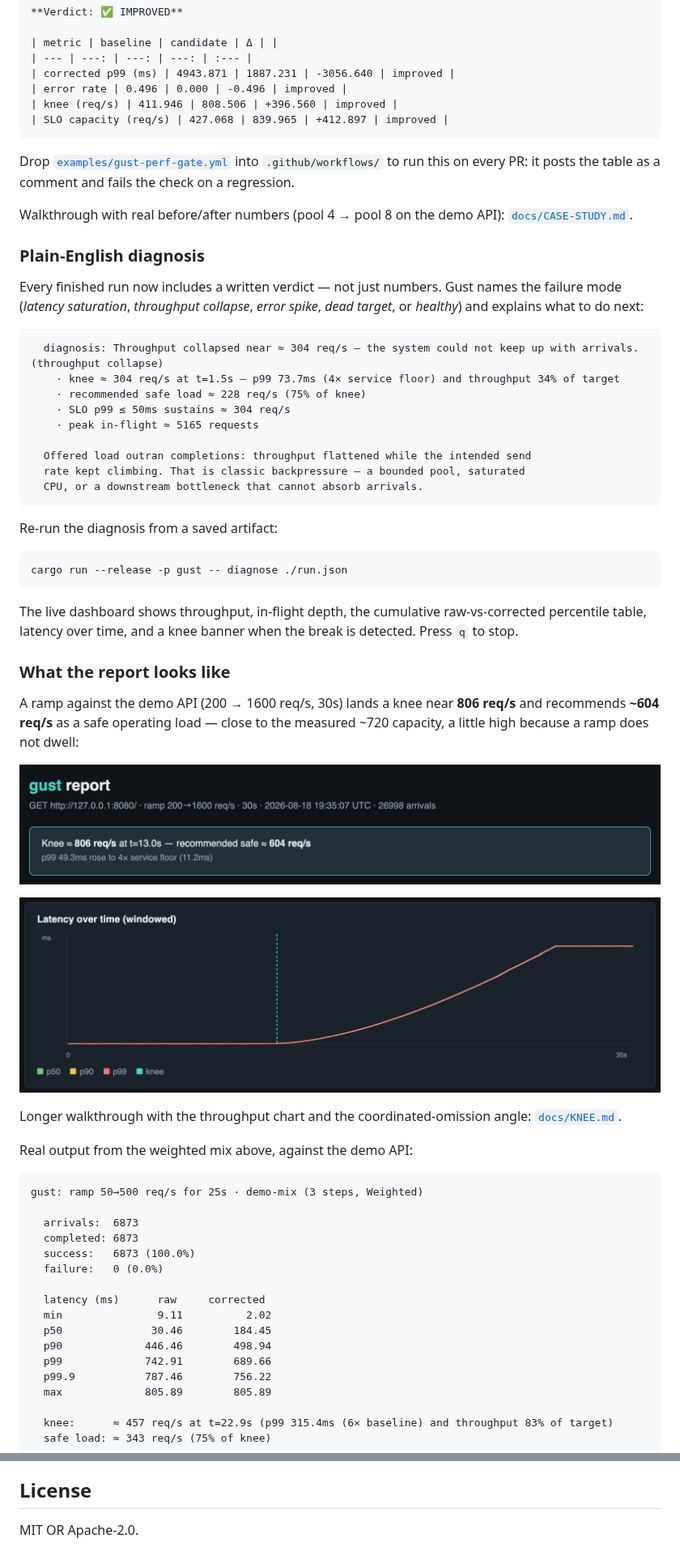
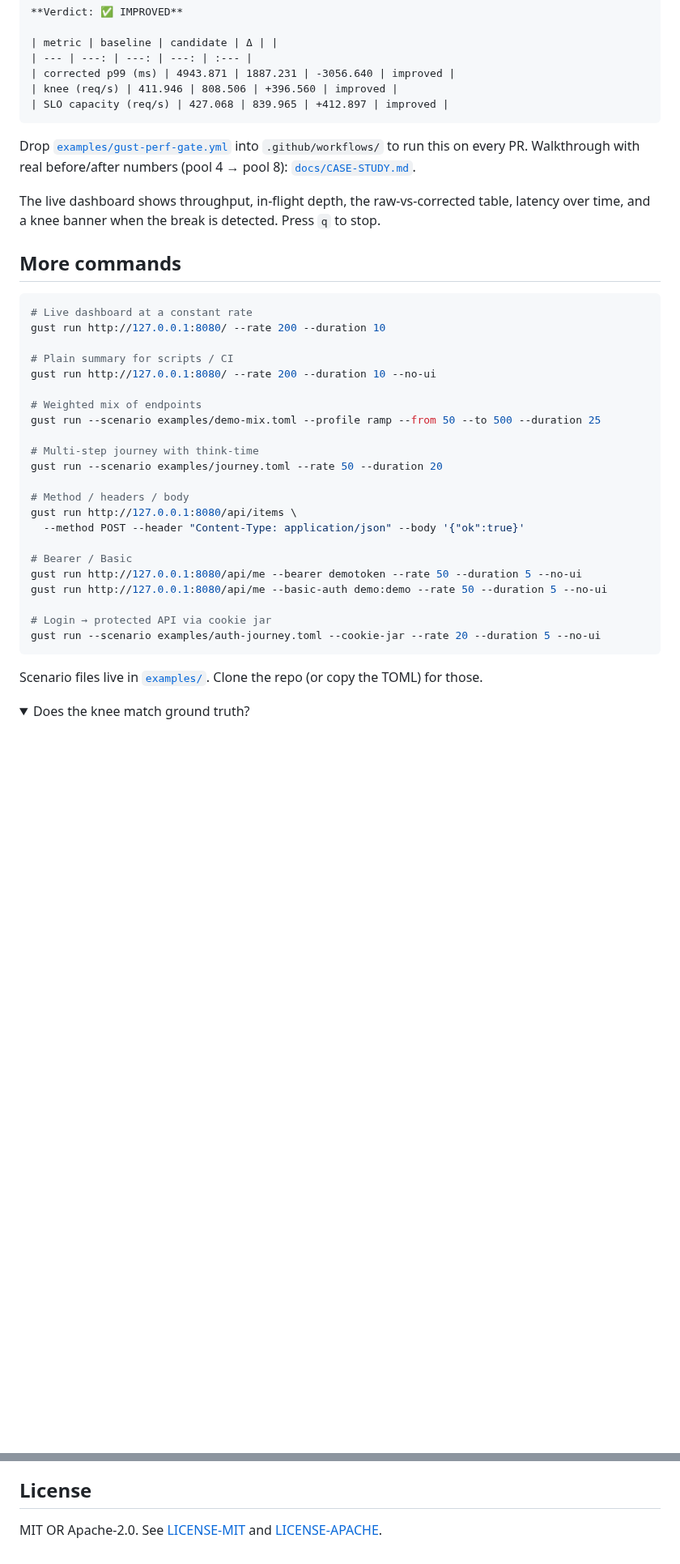
Before and after one commit to tuanha1508/gust, a Markdown page: README.md, 2 parts joined by grey strips. Shown at 81% size. Rendered like a GitHub page; folded sections open; blank space fills up the shorter version.

````diff
--- a/README.md
+++ b/README.md
@@ -158,78 +155,43 @@ cargo run --release -p gust -- report ./run.json -o ./run.html
 | metric | baseline | candidate | Δ | |
 | --- | ---: | ---: | ---: | :--- |
 | corrected p99 (ms) | 4943.871 | 1887.231 | -3056.640 | improved |
-| error rate | 0.496 | 0.000 | -0.496 | improved |
 | knee (req/s) | 411.946 | 808.506 | +396.560 | improved |
 | SLO capacity (req/s) | 427.068 | 839.965 | +412.897 | improved |
 ```
 
-Drop [`examples/gust-perf-gate.yml`](examples/gust-perf-gate.yml) into
-`.github/workflows/` to run this on every PR: it posts the table as a comment
-and fails the check on a regression.
+Drop [`examples/gust-perf-gate.yml`](examples/gust-perf-gate.yml) into `.github/workflows/` to run this on every PR. Walkthrough with real before/after numbers (pool 4 → pool 8): [`docs/CASE-STUDY.md`](docs/CASE-STUDY.md).
 
-Walkthrough with real before/after numbers (pool 4 → pool 8 on the demo API):
-[`docs/CASE-STUDY.md`](docs/CASE-STUDY.md).
+The live dashboard shows throughput, in-flight depth, the raw-vs-corrected table, latency over time, and a knee banner when the break is detected. Press `q` to stop.
 
-### Plain-English diagnosis
+## More commands
 
-Every finished run now includes a written verdict — not just numbers. Gust
-names the failure mode (*latency saturation*, *throughput collapse*, *error
-spike*, *dead target*, or *healthy*) and explains what to do next:
+```bash
+# Live dashboard at a constant rate
+gust run http://127.0.0.1:8080/ --rate 200 --duration 10
 
-```
-  diagnosis: Throughput collapsed near ≈ 304 req/s — the system could not keep up with arrivals. (throughput collapse)
-    · knee ≈ 304 req/s at t=1.5s — p99 73.7ms (4× service floor) and throughput 34% of target
-    · recommended safe load ≈ 228 req/s (75% of knee)
-    · SLO p99 ≤ 50ms sustains ≈ 304 req/s
-    · peak in-flight ≈ 5165 requests
+# Plain summary for scripts / CI
+gust run http://127.0.0.1:8080/ --rate 200 --duration 10 --no-ui
 
-  Offered load outran completions: throughput flattened while the intended send
-  rate kept climbing. That is classic backpressure — a bounded pool, saturated
-  CPU, or a downstream bottleneck that cannot absorb arrivals.
+# Weighted mix of endpoints
+gust run --scenario examples/demo-mix.toml --profile ramp --from 50 --to 500 --duration 25
+
+# Multi-step journey with think-time
+gust run --scenario examples/journey.toml --rate 50 --duration 20
+
+# Method / headers / body
+gust run http://127.0.0.1:8080/api/items \
+  --method POST --header "Content-Type: application/json" --body '{"ok":true}'
+
+# Bearer / Basic
+gust run http://127.0.0.1:8080/api/me --bearer demotoken --rate 50 --duration 5 --no-ui
+gust run http://127.0.0.1:8080/api/me --basic-auth demo:demo --rate 50 --duration 5 --no-ui
+
+# Login → protected API via cookie jar
+gust run --scenario examples/auth-journey.toml --cookie-jar --rate 20 --duration 5 --no-ui
 ```
 
-Re-run the diagnosis from a saved artifact:
+Scenario files live in [`examples/`](examples/). Clone the repo (or copy the TOML) for those.
 
-```bash
-cargo run --release -p gust -- diagnose ./run.json
-```
+<details>
+<summary>Does the knee match ground truth?</summary>
 
-The live dashboard shows throughput, in-flight depth, the cumulative raw-vs-corrected
-percentile table, latency over time, and a knee banner when the break is detected.
-Press `q` to stop.
-
-### What the report looks like
-
-A ramp against the demo API (200 → 1600 req/s, 30s) lands a knee near
-**806 req/s** and recommends **~604 req/s** as a safe operating load — close to
-the measured ~720 capacity, a little high because a ramp does not dwell:
-
-![Gust HTML report — knee banner](docs/images/report-hero.png)
-
-![Windowed latency with the knee marked](docs/images/report-latency.png)
-
-Longer walkthrough with the throughput chart and the coordinated-omission
-angle: [`docs/KNEE.md`](docs/KNEE.md).
-
-Real output from the weighted mix above, against the demo API:
-
-```
-gust: ramp 50→500 req/s for 25s · demo-mix (3 steps, Weighted)
-
-  arrivals:  6873
-  completed: 6873
-  success:   6873 (100.0%)
-  failure:   0 (0.0%)
-
-  latency (ms)      raw     corrected
-  min               9.11          2.02
-  p50              30.46        184.45
-  p90             446.46        498.94
-  p99             742.91        689.66
-  p99.9           787.46        756.22
-  max             805.89        805.89
-
-  knee:      ≈ 457 req/s at t=22.9s (p99 315.4ms (6× baseline) and throughput 83% of target)
-  safe load: ≈ 343 req/s (75% of knee)
-```
-
@@ -326,4 +223,4 @@ percentiles (P4).
 
 ## License
 
-MIT OR Apache-2.0.
+MIT OR Apache-2.0. See [LICENSE-MIT](LICENSE-MIT) and [LICENSE-APACHE](LICENSE-APACHE).
````
Also changed, not shown: other parts of README.md (+103 -171 lines), docs/images/logo.png (added).
